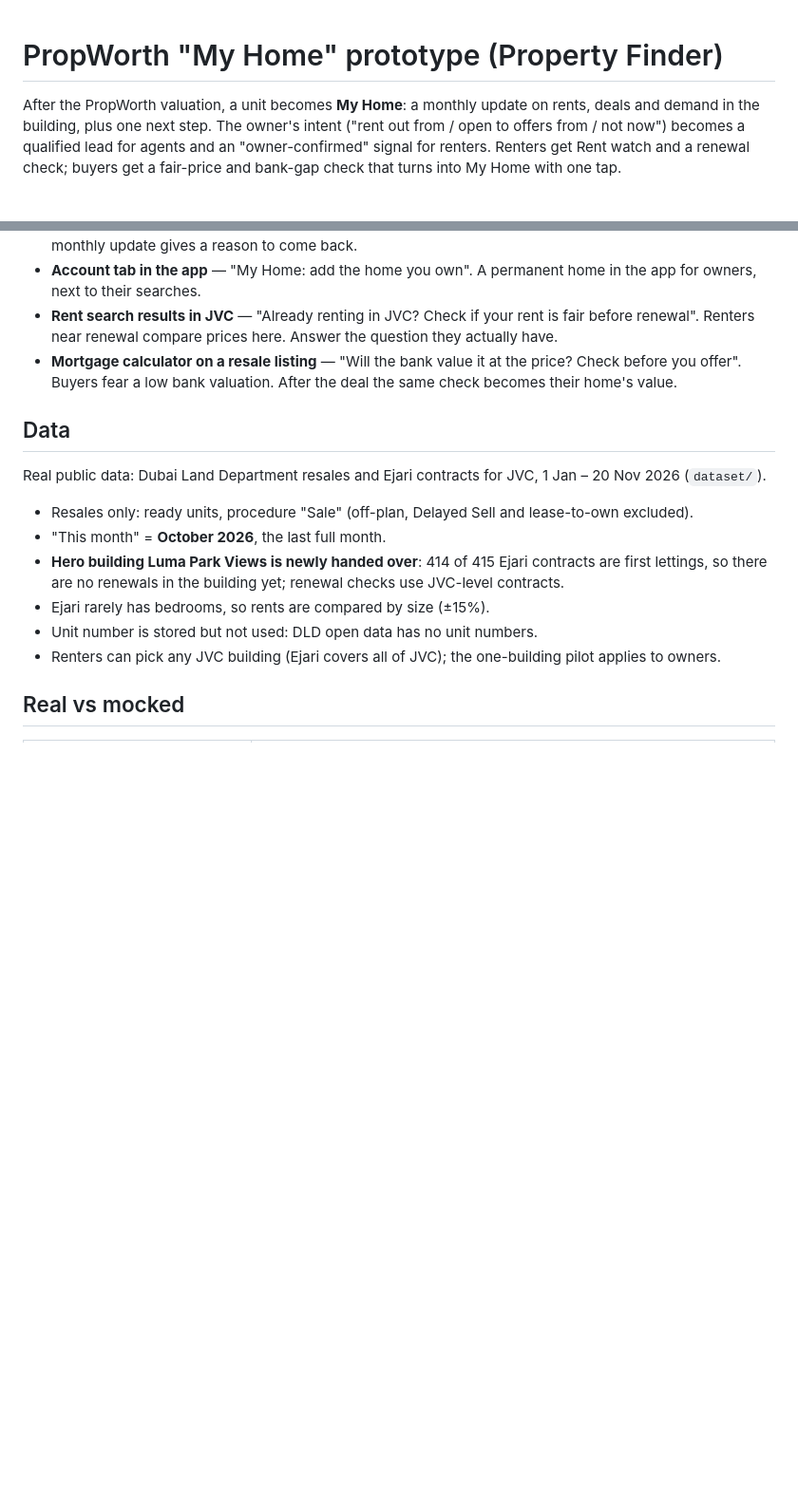
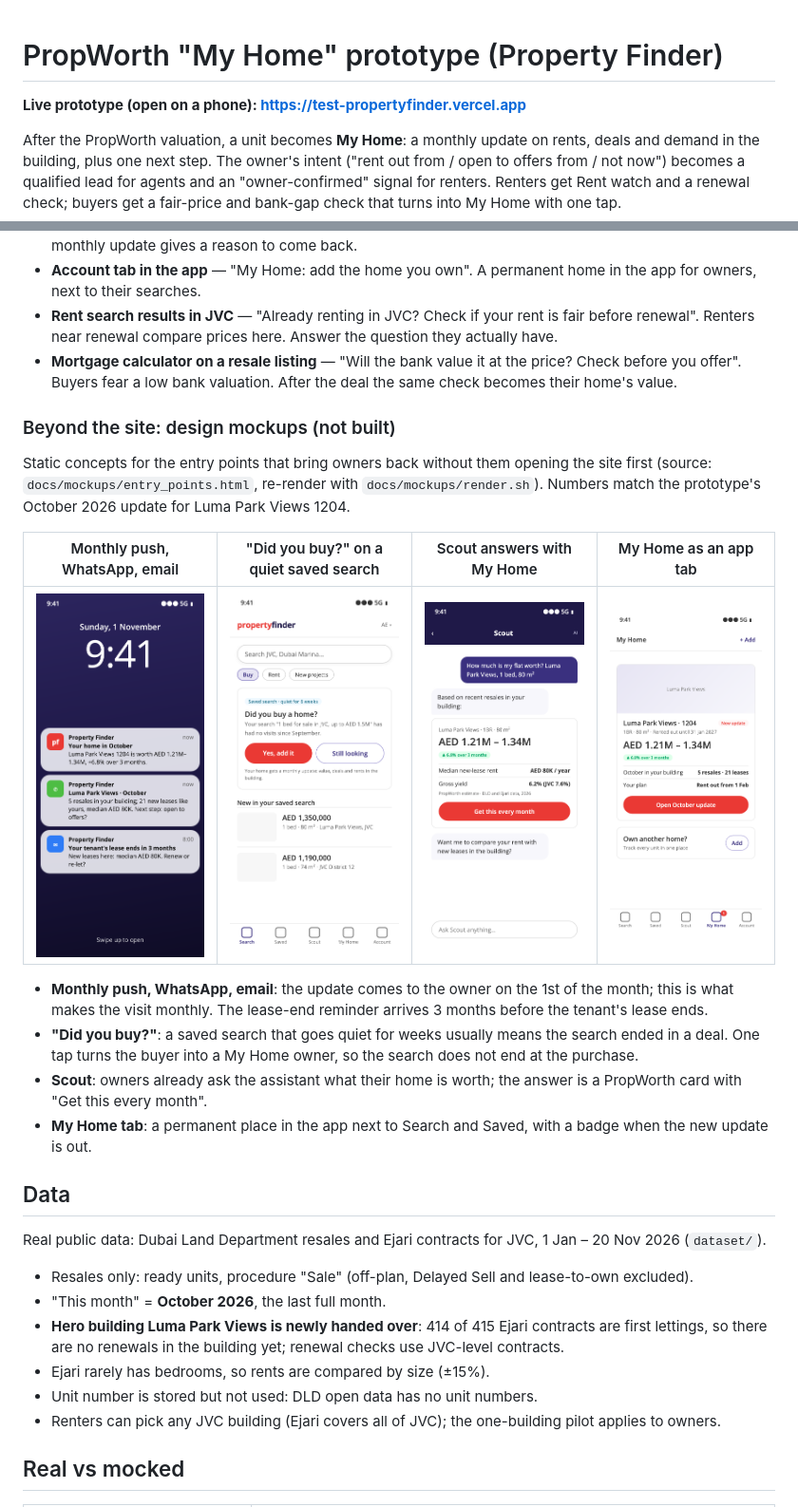
Before and after one commit to TheArtINeed/test_propertyfinder, a Markdown page: README.md, 2 parts joined by grey strips. Shown at 95% size. Rendered like a GitHub page; pictures changed too: docs/mockups/entry-1-monthly-push.png (added), docs/mockups/entry-2-did-you-buy.png (added), docs/mockups/entry-3-scout.png (added); blank space fills up the shorter version.

Commit message:
Add design mockups for entry points beyond the site
Four static concepts (monthly push/WhatsApp/email, "Did you buy?" on a
quiet saved search, Scout answer, My Home app tab) in docs/mockups,
shown in the README. Not built into the app.

Co-Authored-By: Claude Opus 5.5 <noreply@anthropic.com>

```diff
--- a/README.md
+++ b/README.md
@@ -1,4 +1,6 @@
 # PropWorth "My Home" prototype (Property Finder)
+
+**Live prototype (open on a phone): https://test-propertyfinder.vercel.app**
 
 After the PropWorth valuation, a unit becomes **My Home**: a monthly update on rents, deals and demand in the building, plus one next step. The owner's intent ("rent out from / open to offers from / not now") becomes a qualified lead for agents and an "owner-confirmed" signal for renters. Renters get Rent watch and a renewal check; buyers get a fair-price and bank-gap check that turns into My Home with one tap.
 
@@ -32,6 +34,18 @@ Hooks on existing Property Finder screens (sketched at `/entry-points`) and why
 - **Rent search results in JVC** — "Already renting in JVC? Check if your rent is fair before renewal". Renters near renewal compare prices here. Answer the question they actually have.
 - **Mortgage calculator on a resale listing** — "Will the bank value it at the price? Check before you offer". Buyers fear a low bank valuation. After the deal the same check becomes their home's value.
 
+### Beyond the site: design mockups (not built)
+Static concepts for the entry points that bring owners back without them opening the site first (source: `docs/mockups/entry_points.html`, re-render with `docs/mockups/render.sh`). Numbers match the prototype's October 2026 update for Luma Park Views 1204.
+
+| Monthly push, WhatsApp, email | "Did you buy?" on a quiet saved search | Scout answers with My Home | My Home as an app tab |
+|---|---|---|---|
+| ![Monthly push](docs/mockups/entry-1-monthly-push.png) | ![Did you buy](docs/mockups/entry-2-did-you-buy.png) | ![Scout](docs/mockups/entry-3-scout.png) | ![App tab](docs/mockups/entry-4-app-tab.png) |
+
+- **Monthly push, WhatsApp, email**: the update comes to the owner on the 1st of the month; this is what makes the visit monthly. The lease-end reminder arrives 3 months before the tenant's lease ends.
+- **"Did you buy?"**: a saved search that goes quiet for weeks usually means the search ended in a deal. One tap turns the buyer into a My Home owner, so the search does not end at the purchase.
+- **Scout**: owners already ask the assistant what their home is worth; the answer is a PropWorth card with "Get this every month".
+- **My Home tab**: a permanent place in the app next to Search and Saved, with a badge when the new update is out.
+
 ## Data
 Real public data: Dubai Land Department resales and Ejari contracts for JVC, 1 Jan – 20 Nov 2026 (`dataset/`).
 - Resales only: ready units, procedure "Sale" (off-plan, Delayed Sell and lease-to-own excluded).
```
Also changed, not shown: done_log.md (+3 -0 lines), 2 other files.
